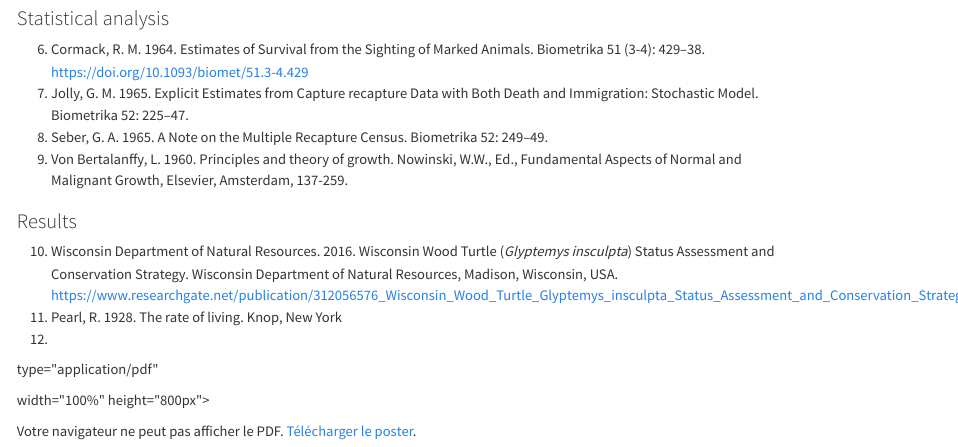
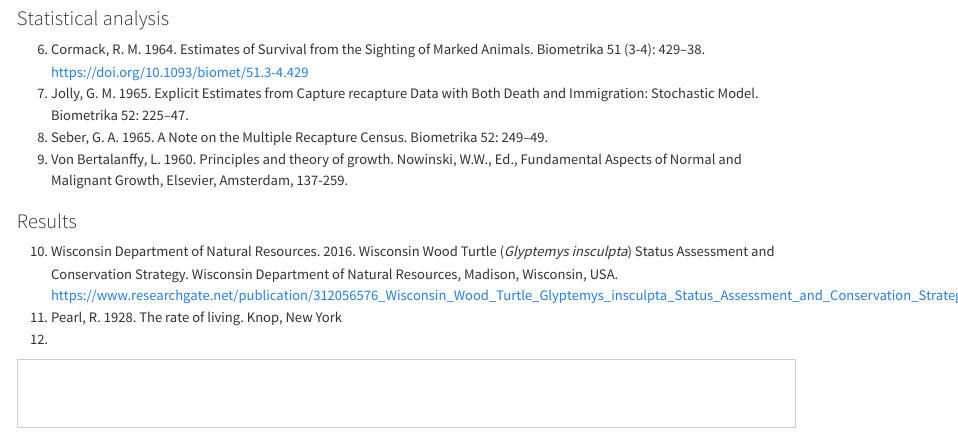
Before and after one commit to feliciabeaulieu/References_posterCHS, a Quarto document (index.qmd): the page in a window 1100 px wide, from 640 px down. Rendered offline with R 4.5, knitr and Pandoc in place of Quarto, with nearby package versions.

Commit message:
Test ajout pdf apres ref

```diff
--- a/index.qmd
+++ b/index.qmd
@@ -44,12 +44,6 @@ format:
 11. Pearl, R. 1928. The rate of living. Knop, New York
 12.
 
-`<object data="C:/Users/felic/OneDrive/Documents/Etudes/M.sc/Presentation/CHS/CHS.pdf" `{=html}
+<iframe src="CHS.pdf" width="100%" height="80vh" style="border:1px solid #ccc;">
 
-`type="application/pdf" `{=html}
-
-`width="100%" height="800px">`{=html}
-
-<p>Votre navigateur ne peut pas afficher le PDF. <a href="CHS.pdf">Télécharger le poster</a>.</p>
-
-</object>
+</iframe>
```
